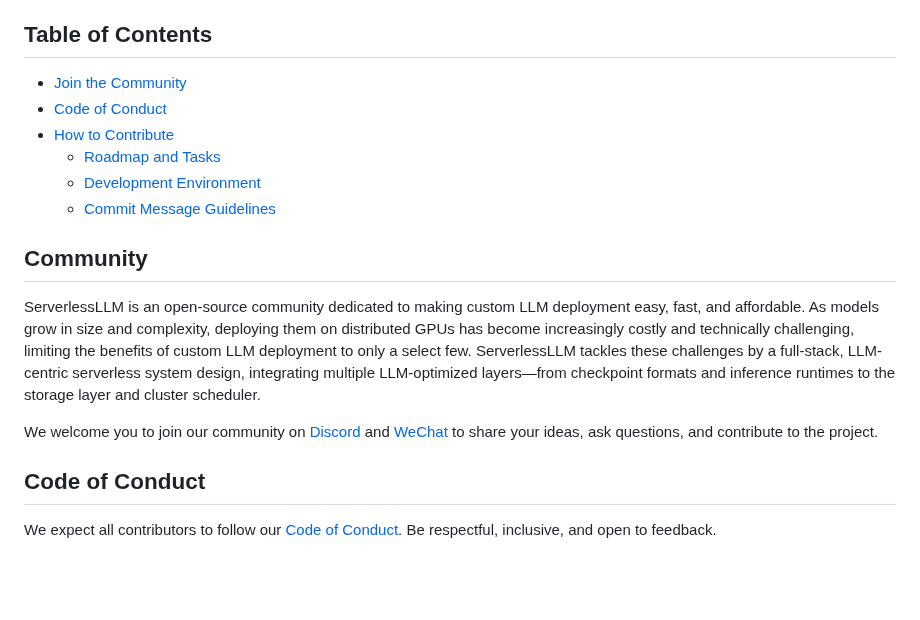
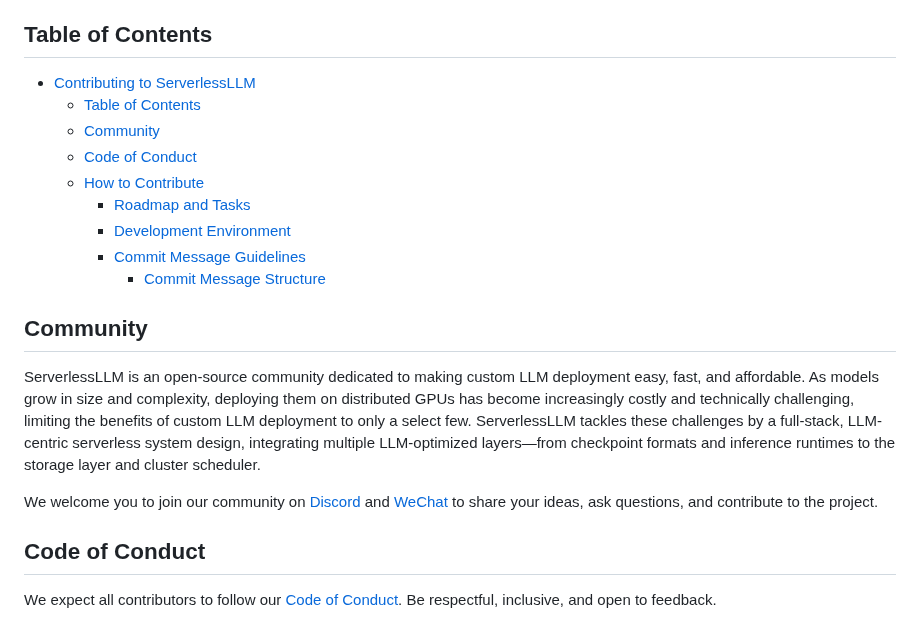
Before and after one commit to ServerlessLLM/ServerlessLLM, a Markdown page: CONTRIBUTING.md, the part around one of its changes. Drawn GitHub-style; blank space fills up the shorter version.

```diff
--- a/CONTRIBUTING.md
+++ b/CONTRIBUTING.md
@@ -8,12 +8,15 @@ To help make your contributions as smooth as possible, we've put together this g
 
 ## Table of Contents
 
-- [Join the Community](#join-the-community)
-- [Code of Conduct](#code-of-conduct)
-- [How to Contribute](#how-to-contribute)
-   - [Roadmap and Tasks](#roadmap-and-tasks)
-   - [Development Environment](#development-environment)
-   - [Commit Message Guidelines](#commit-message-guidelines)
+- [Contributing to ServerlessLLM](#contributing-to-serverlessllm)
+  - [Table of Contents](#table-of-contents)
+  - [Community](#community)
+  - [Code of Conduct](#code-of-conduct)
+  - [How to Contribute](#how-to-contribute)
+    - [Roadmap and Tasks](#roadmap-and-tasks)
+    - [Development Environment](#development-environment)
+    - [Commit Message Guidelines](#commit-message-guidelines)
+      - [Commit Message Structure](#commit-message-structure)
 
 ## Community
 ServerlessLLM is an open-source community dedicated to making custom LLM deployment easy, fast, and affordable. As models grow in size and complexity, deploying them on distributed GPUs has become increasingly costly and technically challenging, limiting the benefits of custom LLM deployment to only a select few. ServerlessLLM tackles these challenges by a full-stack, LLM-centric serverless system design, integrating multiple LLM-optimized layers—from checkpoint formats and inference runtimes to the storage layer and cluster scheduler.
```
Also changed, not shown: other parts of CONTRIBUTING.md (+1 -1 lines), README.md (+2 -2 lines), docs/images/wechat.jpg (deleted), docs/images/wechat.png (added).
